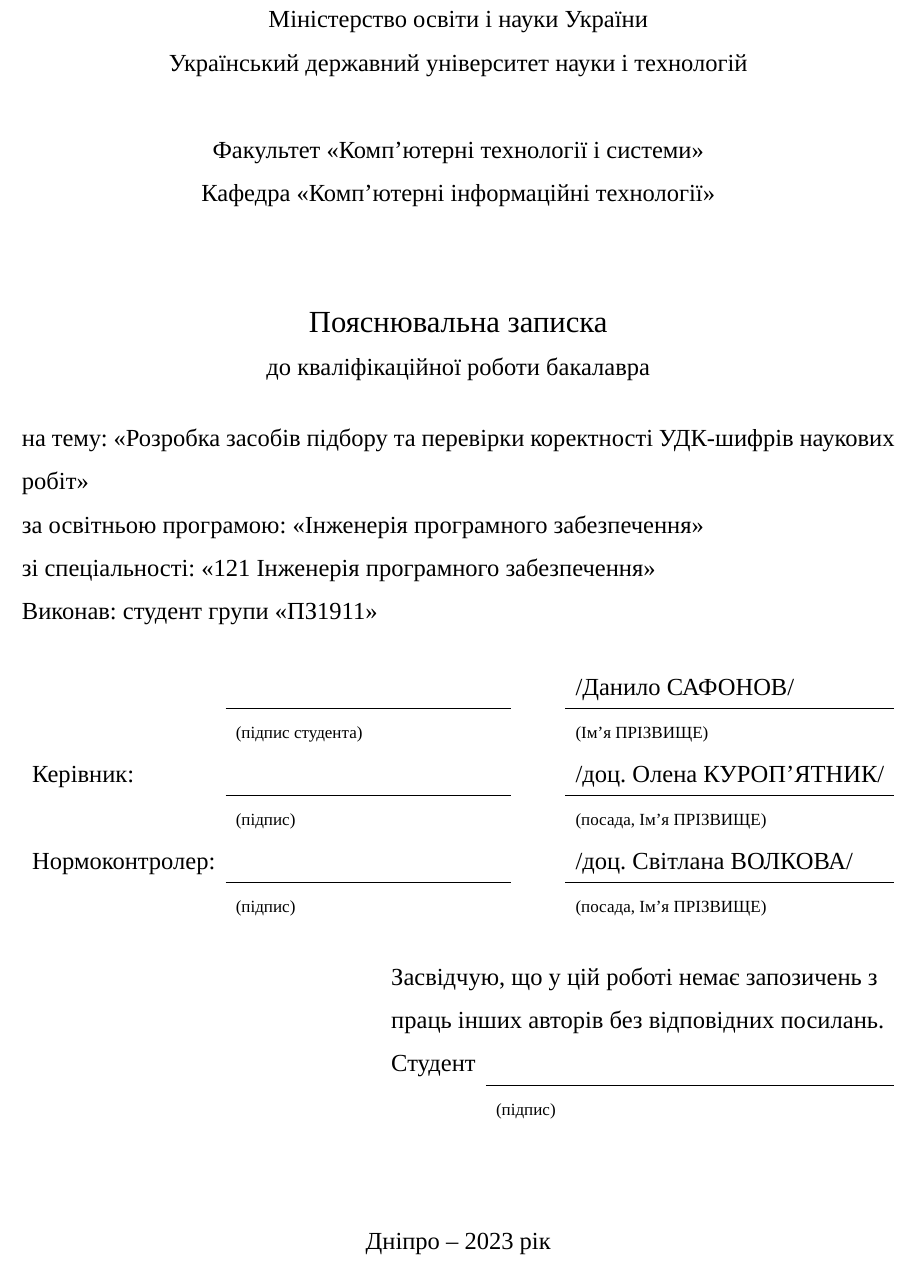
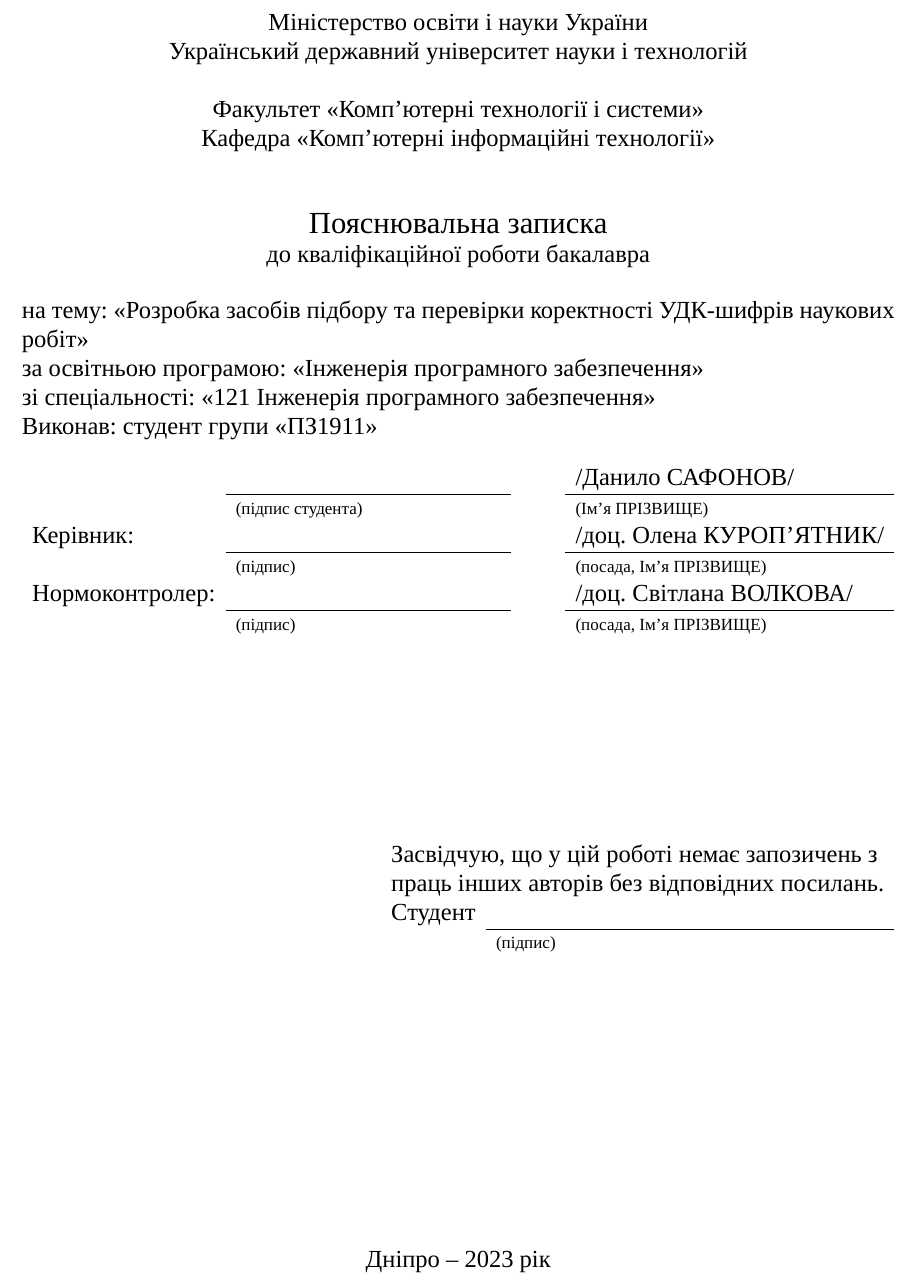
Before and after one commit to dazzlemon/diploma, a LaTeX document (doc/zapiska.tex): part of page 1 of 51, cut so that both start at the same text. Compiled offline with XeLaTeX; a missing font is replaced by an installed copy or a similar font.

Commit message:
closer to normal

```diff
--- a/doc/zapiska.tex
+++ b/doc/zapiska.tex
@@ -21,6 +21,7 @@
 \usepackage{rotating}
 \usepackage{amssymb}
 \usepackage{amsmath}
+\usepackage{setspace}
 
 \lstnewenvironment{mycode}[1][]{
   \lstset{
@@ -115,6 +116,7 @@
 
 \begin{document}
 
+\begin{spacing}{1}
 \begin{center}
   Міністерство освіти і науки України\\
   Український державний університет науки і технологій\\
@@ -146,6 +148,13 @@
                   & \fontsize{10}{10}\selectfont(підпис)          & & \fontsize{10}{10}\selectfont(посада, Ім’я ПРІЗВИЩЕ) \\
 \end{tabularx}
 
+\vspace{\baselineskip}
+\vspace{\baselineskip}
+\vspace{\baselineskip}
+\vspace{\baselineskip}
+\vspace{\baselineskip}
+\vspace{\baselineskip}
+
 \begin{flushright}
   \begin{tabular}{ll}
     \multicolumn{2}{l}{Засвідчую, що у цій роботі немає запозичень з}\\
```
Also changed, not shown: doc/zapiska.tex (1 more changed lines).
